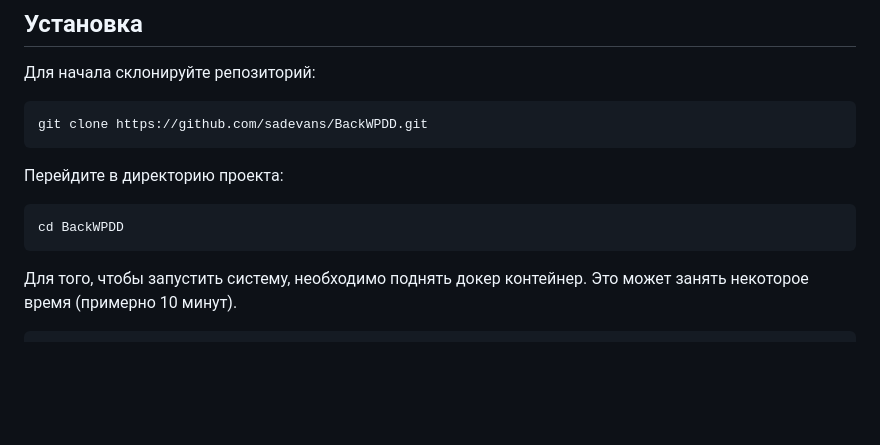
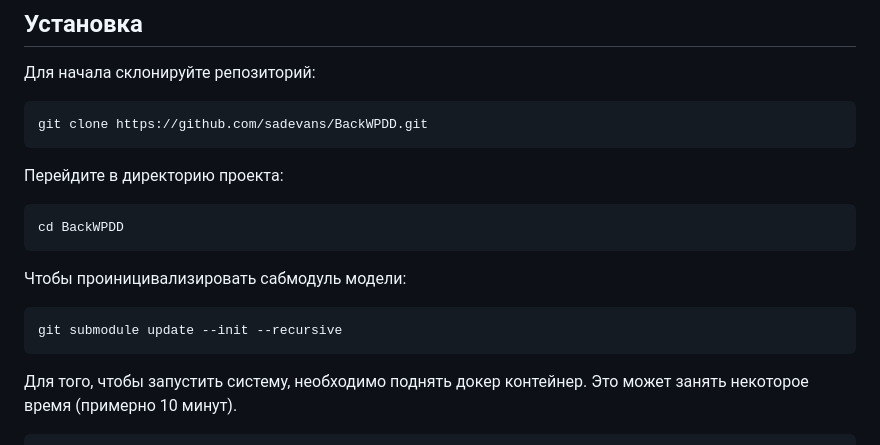
Before and after one commit to sadevans/BackWPDD, a Markdown page: README.md, the part around the change. GitHub-like rendering; blank space fills up the shorter version.

Commit message:
added submodule init instruction

````diff
--- a/README.md
+++ b/README.md
@@ -34,6 +34,10 @@ git clone https://github.com/sadevans/BackWPDD.git
 Перейдите в директорию проекта:
 ```shell
 cd BackWPDD
+```
+Чтобы проиницивализировать сабмодуль модели:
+```
+git submodule update --init --recursive
 ```
 
 Для того, чтобы запустить систему, необходимо поднять докер контейнер. Это может занять некоторое время (примерно 10 минут).
````
